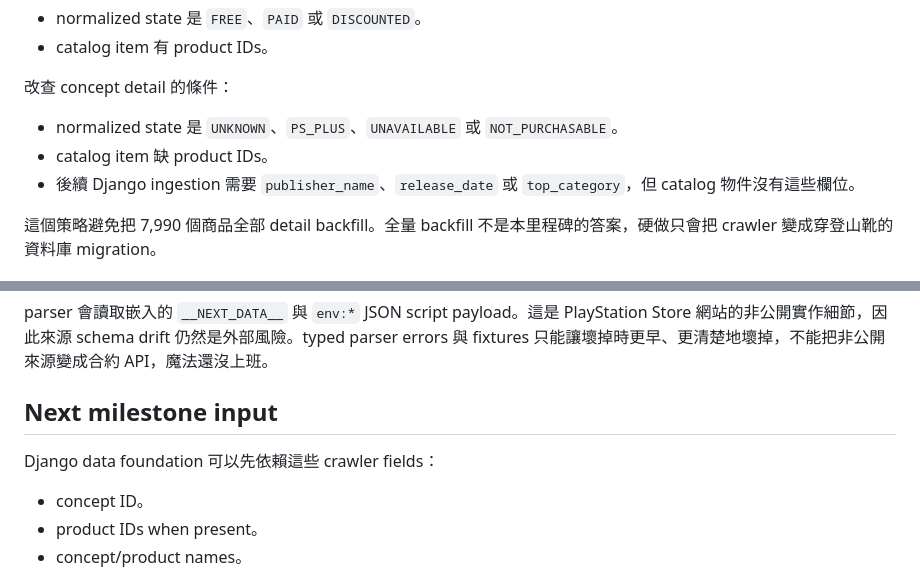
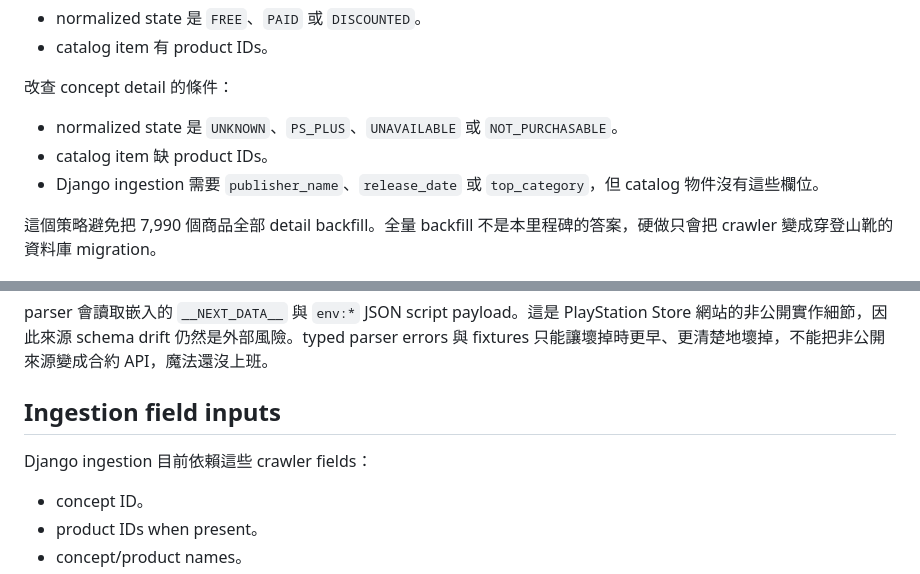
Before and after one commit to SamWang32191/ps-price, a Markdown page: README.md, 2 parts joined by grey strips. Rendered like a GitHub page.

Commit message:
docs: refresh ingestion README wording

```diff
--- a/README.md
+++ b/README.md
@@ -103,7 +103,7 @@ Daily price snapshots 採 catalog-first/detail-fallback。
 
 - normalized state 是 `UNKNOWN`、`PS_PLUS`、`UNAVAILABLE` 或 `NOT_PURCHASABLE`。
 - catalog item 缺 product IDs。
-- 後續 Django ingestion 需要 `publisher_name`、`release_date` 或 `top_category`，但 catalog 物件沒有這些欄位。
+- Django ingestion 需要 `publisher_name`、`release_date` 或 `top_category`，但 catalog 物件沒有這些欄位。
 
 這個策略避免把 7,990 個商品全部 detail backfill。全量 backfill 不是本里程碑的答案，硬做只會把 crawler 變成穿登山靴的資料庫 migration。
 
@@ -116,9 +116,9 @@ crawler 從 PlayStation Store 台灣 SSR 頁面讀資料：
 
 parser 會讀取嵌入的 `__NEXT_DATA__` 與 `env:*` JSON script payload。這是 PlayStation Store 網站的非公開實作細節，因此來源 schema drift 仍然是外部風險。typed parser errors 與 fixtures 只能讓壞掉時更早、更清楚地壞掉，不能把非公開來源變成合約 API，魔法還沒上班。
 
-## Next milestone input
+## Ingestion field inputs
 
-Django data foundation 可以先依賴這些 crawler fields：
+Django ingestion 目前依賴這些 crawler fields：
 
 - concept ID。
 - product IDs when present。
```
